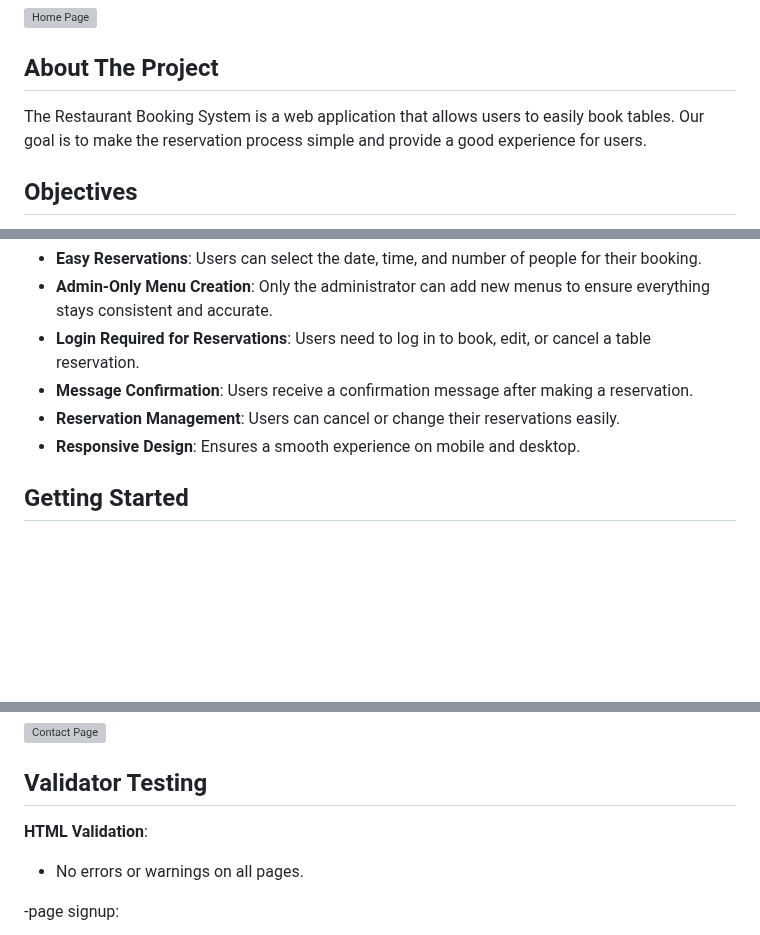
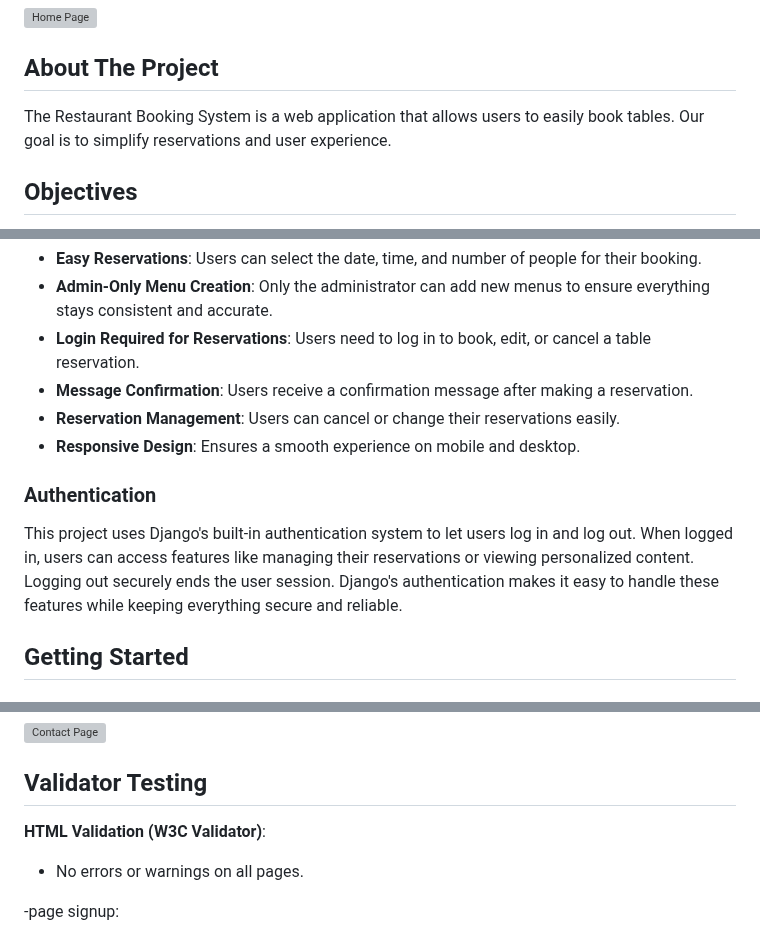
Before and after one commit to BadrAlioui/forthProject, a Markdown page: README.md, 3 parts joined by grey strips. Drawn GitHub-style; blank space fills up the shorter version; grey boxes are pictures that could not be loaded.

Commit message:
Added element into readme to be more accurate

```diff
--- a/README.md
+++ b/README.md
@@ -4,7 +4,7 @@
 
 ## About The Project
 
-The Restaurant Booking System is a web application that allows users to easily book tables. Our goal is to make the reservation process simple and provide a good experience for users.
+The Restaurant Booking System is a web application that allows users to easily book tables. Our goal is to simplify reservations and user experience.
 
 ## Objectives
 
@@ -31,6 +31,13 @@ This project uses basic web technologies:
 -   **Message Confirmation**: Users receive a confirmation message after making a reservation.
 -   **Reservation Management**: Users can cancel or change their reservations easily.
 -   **Responsive Design**: Ensures a smooth experience on mobile and desktop.
+
+### Authentication
+
+This project uses Django's built-in authentication system to let users log in and log out.
+When logged in, users can access features like managing their reservations or viewing personalized content.
+Logging out securely ends the user session.
+Django's authentication makes it easy to handle these features while keeping everything secure and reliable.
 
 ## Getting Started
 
@@ -64,7 +71,7 @@ Here are some screenshots of the application:
 
 ## Validator Testing
 
-**HTML Validation**:
+**HTML Validation (W3C Validator)**:
 
 -   No errors or warnings on all pages.
 
```
Also changed, not shown: other parts of README.md (+1 -1 lines).
